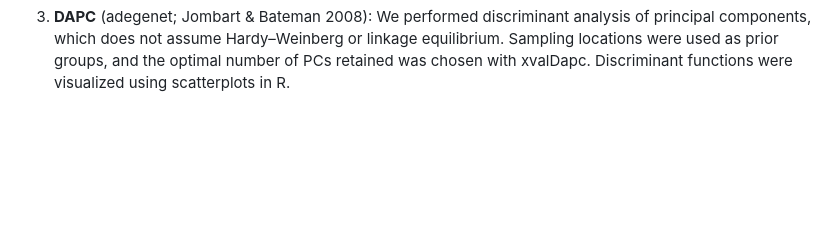
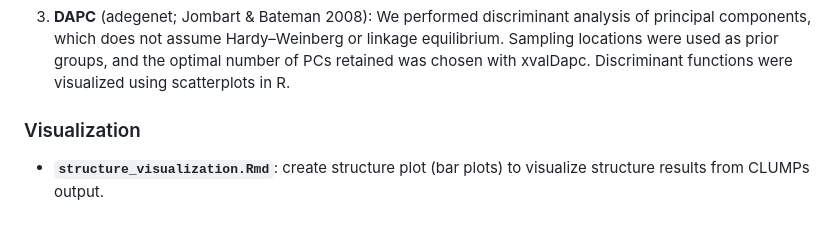
Before and after one commit to sonisarm/landgen-multisp, a Markdown page: structure/readme.md, the part around the change. Drawn GitHub-style; blank space fills up the shorter version.

```diff
--- a/structure/readme.md
+++ b/structure/readme.md
@@ -33,3 +33,7 @@ write.Structure(Genambig, ploidy = pl, file=file.path("..", "..", "Data", "Stru"
 2) **TESS3** (Caye et al. 2016): Spatial genetic structure was estimated in R using individuals’ GPS coordinates. The optimal number of clusters was selected based on the lowest cross-validation score.
 
 3) **DAPC** (adegenet; Jombart & Bateman 2008): We performed discriminant analysis of principal components, which does not assume Hardy–Weinberg or linkage equilibrium. Sampling locations were used as prior groups, and the optimal number of PCs retained was chosen with xvalDapc. Discriminant functions were visualized using scatterplots in R.
+
+
+### Visualization
+- **`structure_visualization.Rmd`**: create structure plot (bar plots) to visualize structure results from CLUMPs output.
```
